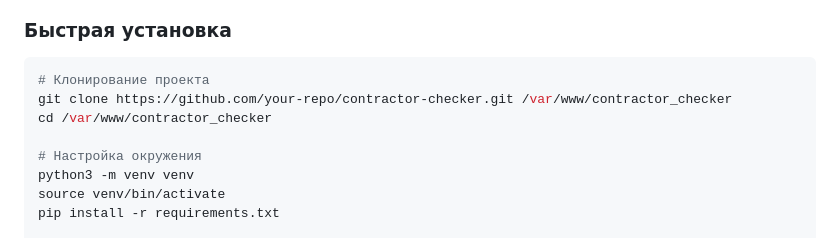
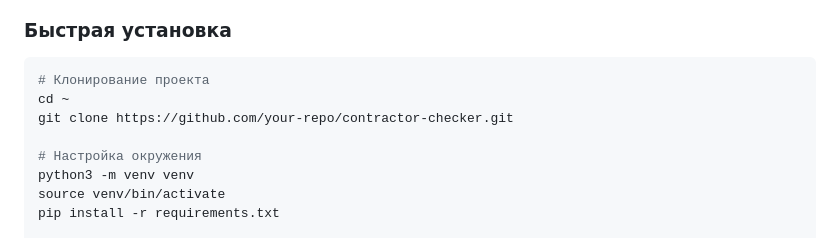
Before and after one commit to cubinez85/contractor_checker, a Markdown page: contractor_checker/README.md, the part around the change. GitHub-like rendering.

````diff
--- a/contractor_checker/README.md
+++ b/contractor_checker/README.md
@@ -124,8 +124,8 @@ Flask-Admin предоставляет:
 
 ```bash
 # Клонирование проекта
-git clone https://github.com/your-repo/contractor-checker.git /var/www/contractor_checker
-cd /var/www/contractor_checker
+cd ~
+git clone https://github.com/your-repo/contractor-checker.git
 
 # Настройка окружения
 python3 -m venv venv
````
